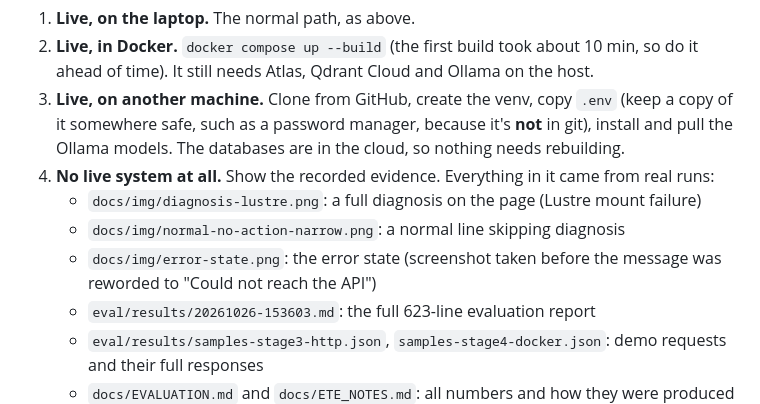
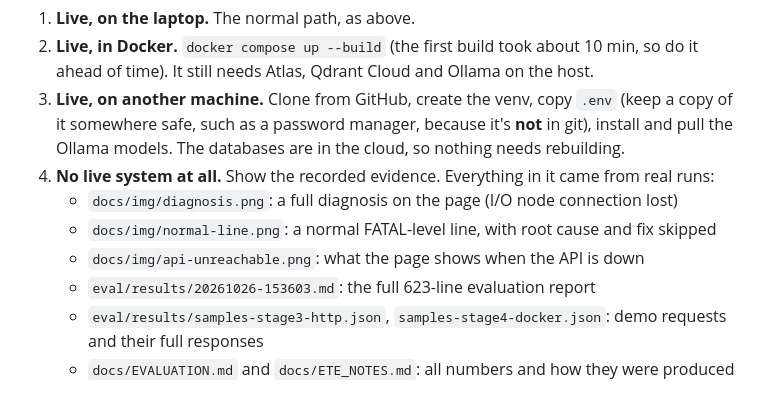
Before and after one commit to aditya6v/RAG-Based-System-Log-Triage-System, a Markdown page: docs/RUNBOOK.md, the part around the change. Rendered like a GitHub page.

Commit message:
Frontend redesign: solid dark palette with colour only for severity, verdict and step timings, evidence table, real examples, keyboard shortcuts, clearer errors; new screenshots

```diff
--- a/docs/RUNBOOK.md
+++ b/docs/RUNBOOK.md
@@ -60,10 +60,9 @@ Use the first level that works.
    of it somewhere safe, such as a password manager, because it's **not** in git), install
    and pull the Ollama models. The databases are in the cloud, so nothing needs rebuilding.
 4. **No live system at all.** Show the recorded evidence. Everything in it came from real runs:
-   - `docs/img/diagnosis-lustre.png`: a full diagnosis on the page (Lustre mount failure)
-   - `docs/img/normal-no-action-narrow.png`: a normal line skipping diagnosis
-   - `docs/img/error-state.png`: the error state (screenshot taken before the message
-     was reworded to "Could not reach the API")
+   - `docs/img/diagnosis.png`: a full diagnosis on the page (I/O node connection lost)
+   - `docs/img/normal-line.png`: a normal FATAL-level line, with root cause and fix skipped
+   - `docs/img/api-unreachable.png`: what the page shows when the API is down
    - `eval/results/20261026-153603.md`: the full 623-line evaluation report
    - `eval/results/samples-stage3-http.json`, `samples-stage4-docker.json`: demo requests
      and their full responses
```
Also changed, not shown: README.md (+1 -1 lines), docs/img/api-unreachable.png (added), docs/img/diagnosis-lustre.png (deleted), docs/img/diagnosis.png (added), docs/img/error-state.png (deleted), docs/img/normal-line.png (added), docs/img/normal-no-action-narrow.png (deleted), 2 other files.
